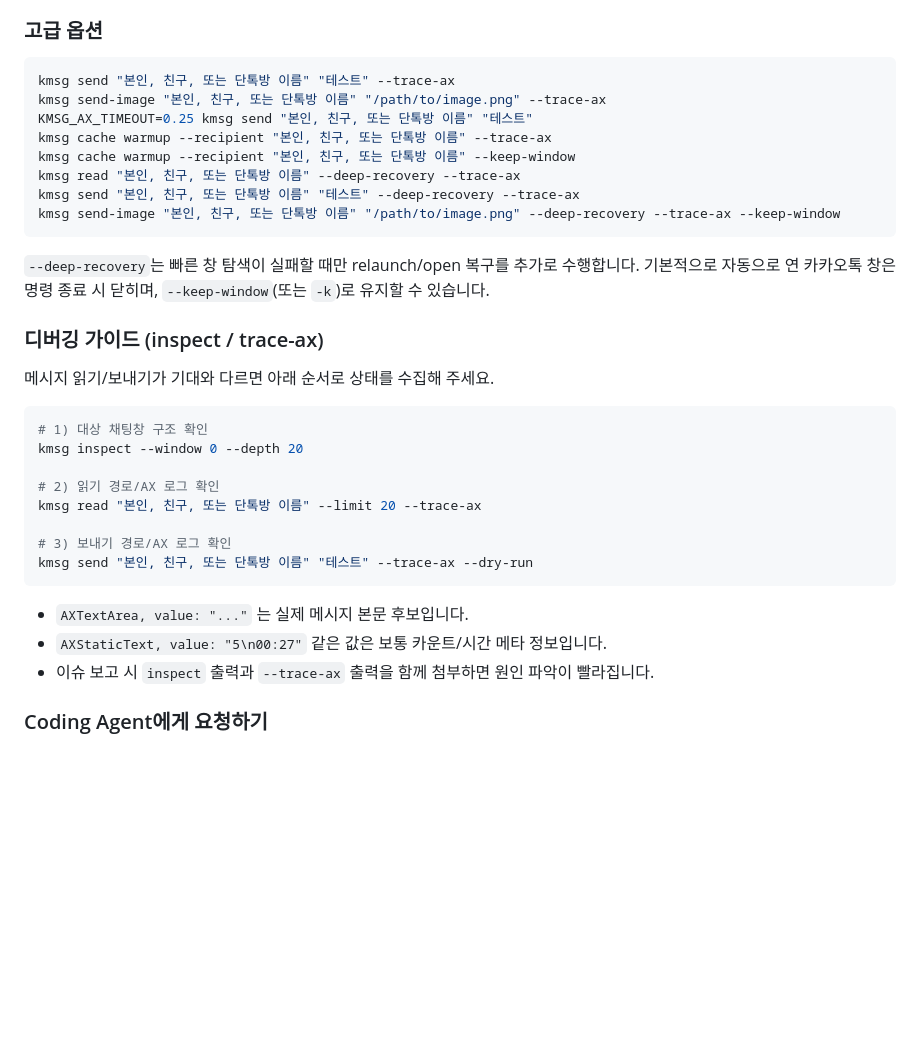
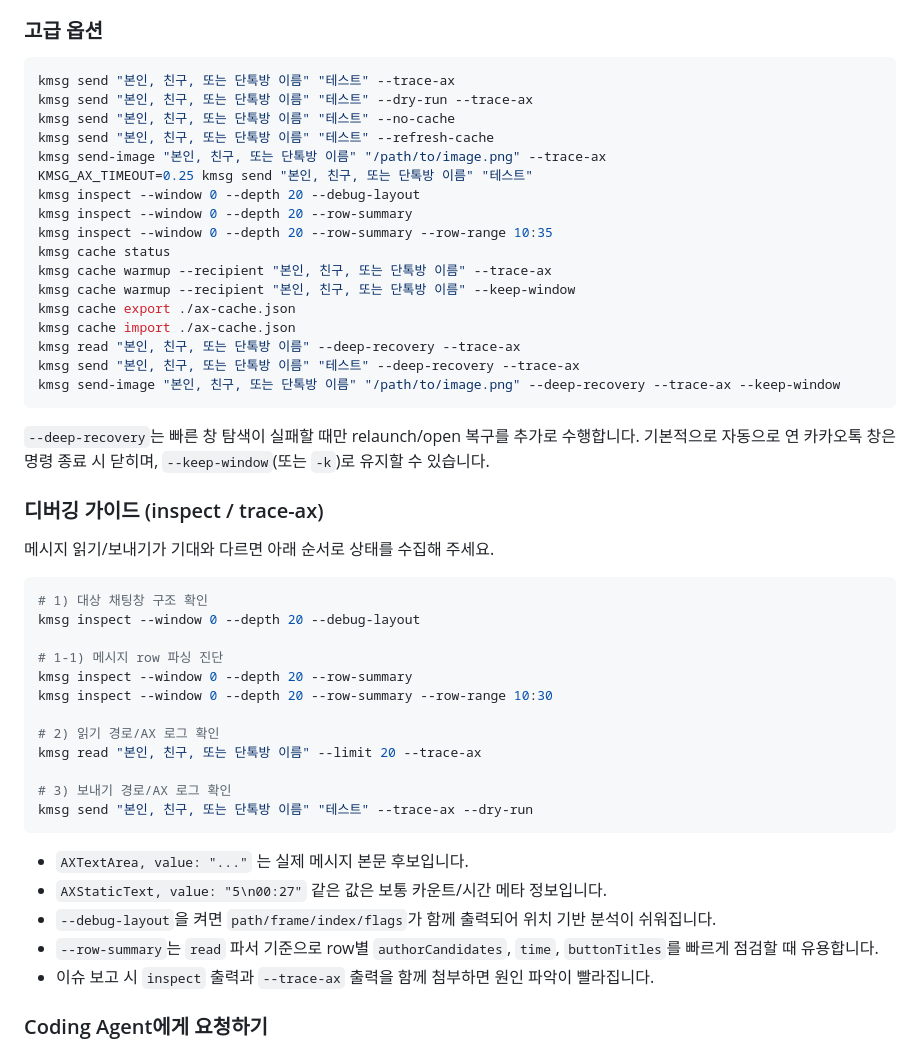
Before and after one commit to Henry-Hong/kmsg, a Markdown page: README.md, the part around one of its changes. GitHub-like rendering; blank space fills up the shorter version.

````diff
--- a/README.md
+++ b/README.md
@@ -209,10 +299,19 @@ install -m 755 .build/release/kmsg ~/.local/bin/kmsg
 
 ```bash
 kmsg send "본인, 친구, 또는 단톡방 이름" "테스트" --trace-ax
+kmsg send "본인, 친구, 또는 단톡방 이름" "테스트" --dry-run --trace-ax
+kmsg send "본인, 친구, 또는 단톡방 이름" "테스트" --no-cache
+kmsg send "본인, 친구, 또는 단톡방 이름" "테스트" --refresh-cache
 kmsg send-image "본인, 친구, 또는 단톡방 이름" "/path/to/image.png" --trace-ax
 KMSG_AX_TIMEOUT=0.25 kmsg send "본인, 친구, 또는 단톡방 이름" "테스트"
+kmsg inspect --window 0 --depth 20 --debug-layout
+kmsg inspect --window 0 --depth 20 --row-summary
+kmsg inspect --window 0 --depth 20 --row-summary --row-range 10:35
+kmsg cache status
 kmsg cache warmup --recipient "본인, 친구, 또는 단톡방 이름" --trace-ax
 kmsg cache warmup --recipient "본인, 친구, 또는 단톡방 이름" --keep-window
+kmsg cache export ./ax-cache.json
+kmsg cache import ./ax-cache.json
 kmsg read "본인, 친구, 또는 단톡방 이름" --deep-recovery --trace-ax
 kmsg send "본인, 친구, 또는 단톡방 이름" "테스트" --deep-recovery --trace-ax
 kmsg send-image "본인, 친구, 또는 단톡방 이름" "/path/to/image.png" --deep-recovery --trace-ax --keep-window
@@ -227,7 +326,11 @@ kmsg send-image "본인, 친구, 또는 단톡방 이름" "/path/to/image.png" -
 
 ```bash
 # 1) 대상 채팅창 구조 확인
-kmsg inspect --window 0 --depth 20
+kmsg inspect --window 0 --depth 20 --debug-layout
+
+# 1-1) 메시지 row 파싱 진단
+kmsg inspect --window 0 --depth 20 --row-summary
+kmsg inspect --window 0 --depth 20 --row-summary --row-range 10:30
 
 # 2) 읽기 경로/AX 로그 확인
 kmsg read "본인, 친구, 또는 단톡방 이름" --limit 20 --trace-ax
@@ -238,6 +341,8 @@ kmsg send "본인, 친구, 또는 단톡방 이름" "테스트" --trace-ax --dry
 
 - `AXTextArea, value: "..."` 는 실제 메시지 본문 후보입니다.
 - `AXStaticText, value: "5\n00:27"` 같은 값은 보통 카운트/시간 메타 정보입니다.
+- `--debug-layout`을 켜면 `path/frame/index/flags`가 함께 출력되어 위치 기반 분석이 쉬워집니다.
+- `--row-summary`는 `read` 파서 기준으로 row별 `authorCandidates`, `time`, `buttonTitles`를 빠르게 점검할 때 유용합니다.
 - 이슈 보고 시 `inspect` 출력과 `--trace-ax` 출력을 함께 첨부하면 원인 파악이 빨라집니다.
 
 ### Coding Agent에게 요청하기
````
Also changed, not shown: other parts of README.md (+91 -1 lines).
